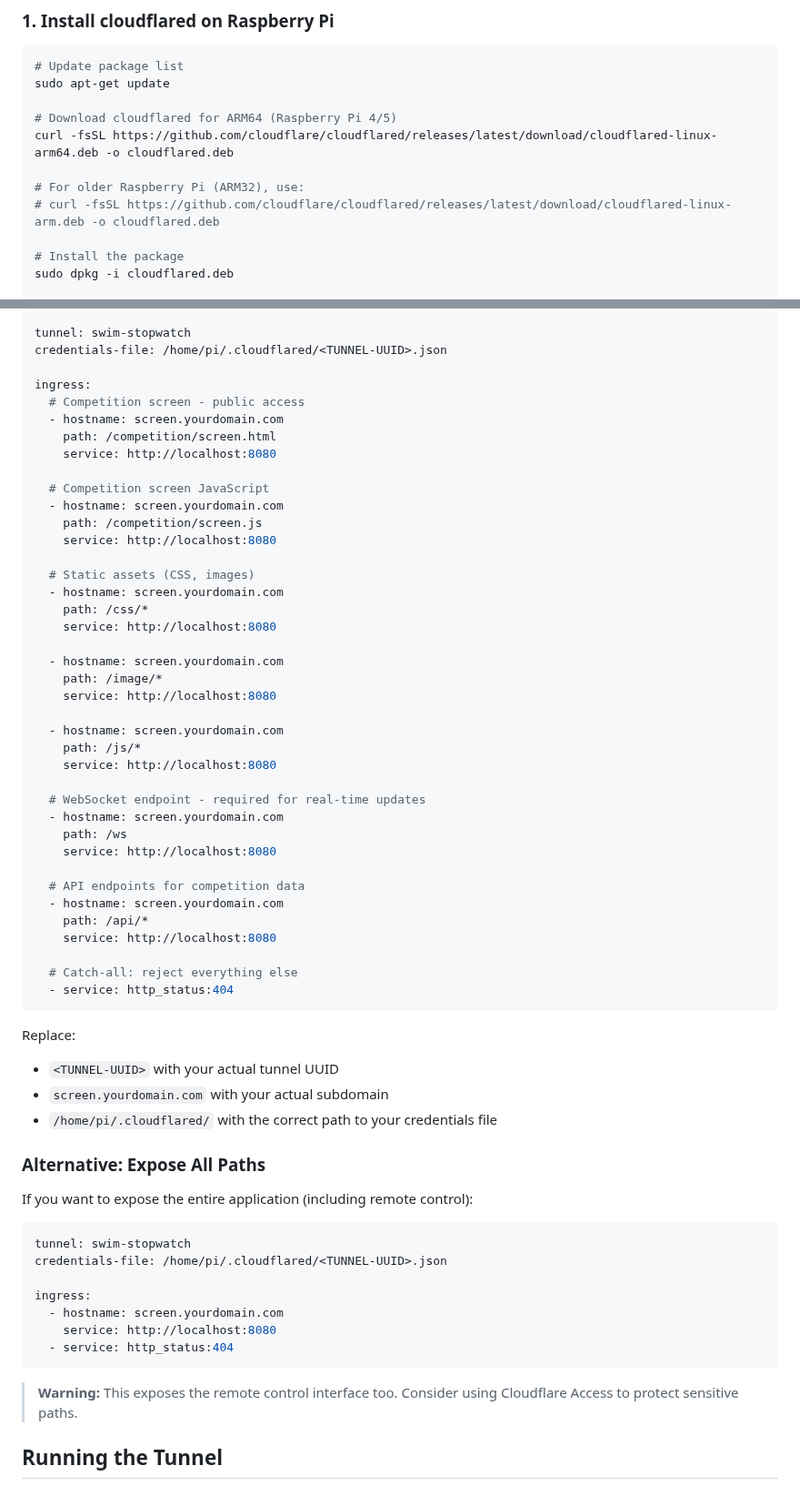
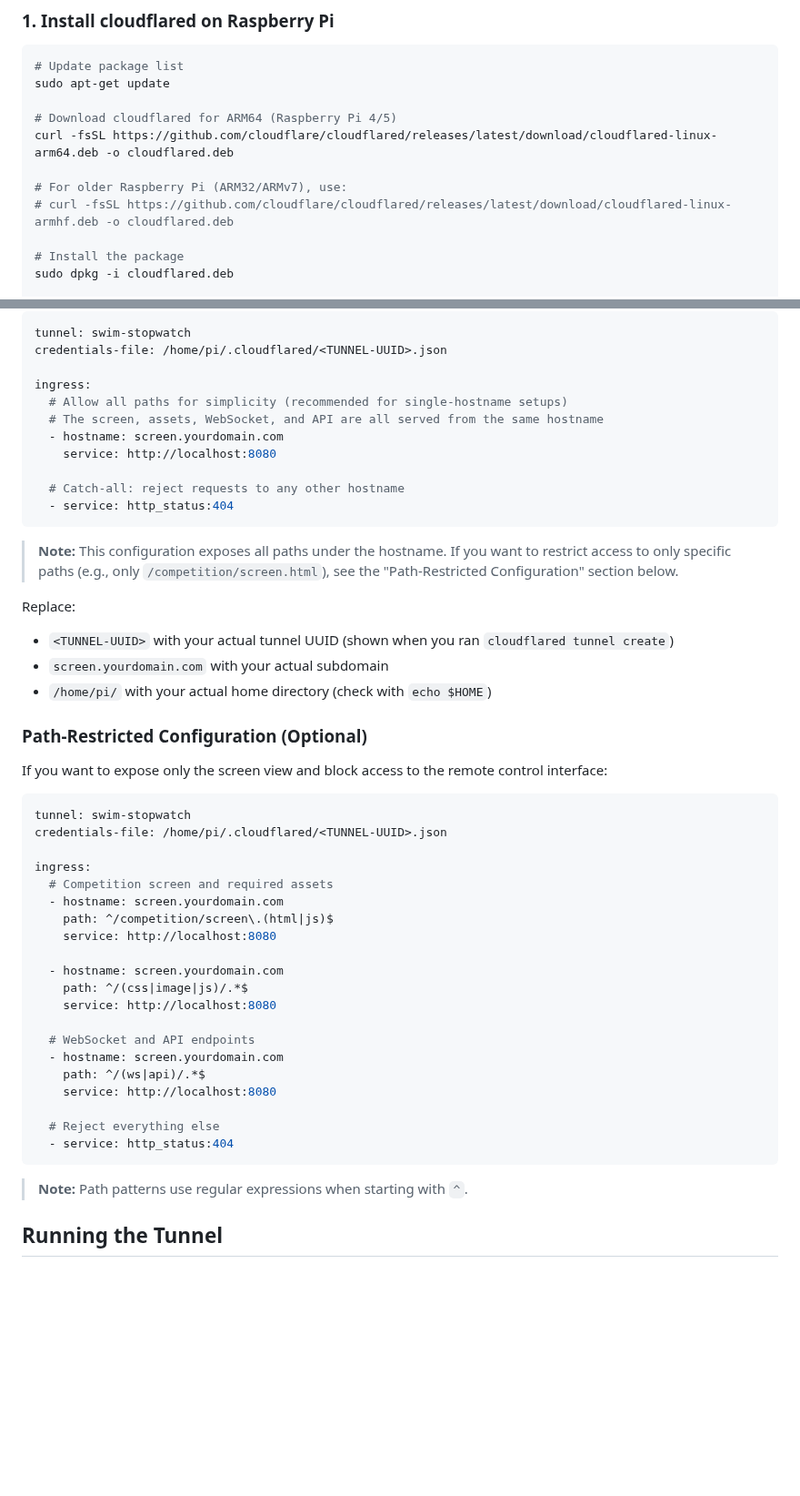
Before and after one commit to spelbreker/ws-swim-stopwatch, a Markdown page: docs/cloudflare-tunnel.md, 2 parts joined by grey strips. Shown at 91% size. GitHub-like rendering; blank space fills up the shorter version.

Commit message:
Address code review feedback in Cloudflare Tunnel docs
Co-authored-by: spelbreker <3795920+spelbreker@users.noreply.github.com>

````diff
--- a/docs/cloudflare-tunnel.md
+++ b/docs/cloudflare-tunnel.md
@@ -34,8 +34,8 @@ sudo apt-get update
 # Download cloudflared for ARM64 (Raspberry Pi 4/5)
 curl -fsSL https://github.com/cloudflare/cloudflared/releases/latest/download/cloudflared-linux-arm64.deb -o cloudflared.deb
 
-# For older Raspberry Pi (ARM32), use:
-# curl -fsSL https://github.com/cloudflare/cloudflared/releases/latest/download/cloudflared-linux-arm.deb -o cloudflared.deb
+# For older Raspberry Pi (ARM32/ARMv7), use:
+# curl -fsSL https://github.com/cloudflare/cloudflared/releases/latest/download/cloudflared-linux-armhf.deb -o cloudflared.deb
 
 # Install the package
 sudo dpkg -i cloudflared.deb
@@ -87,63 +87,50 @@ tunnel: swim-stopwatch
 credentials-file: /home/pi/.cloudflared/<TUNNEL-UUID>.json
 
 ingress:
-  # Competition screen - public access
+  # Allow all paths for simplicity (recommended for single-hostname setups)
+  # The screen, assets, WebSocket, and API are all served from the same hostname
   - hostname: screen.yourdomain.com
-    path: /competition/screen.html
     service: http://localhost:8080
 
-  # Competition screen JavaScript
-  - hostname: screen.yourdomain.com
-    path: /competition/screen.js
-    service: http://localhost:8080
-
-  # Static assets (CSS, images)
-  - hostname: screen.yourdomain.com
-    path: /css/*
-    service: http://localhost:8080
-
-  - hostname: screen.yourdomain.com
-    path: /image/*
-    service: http://localhost:8080
-
-  - hostname: screen.yourdomain.com
-    path: /js/*
-    service: http://localhost:8080
-
-  # WebSocket endpoint - required for real-time updates
-  - hostname: screen.yourdomain.com
-    path: /ws
-    service: http://localhost:8080
-
-  # API endpoints for competition data
-  - hostname: screen.yourdomain.com
-    path: /api/*
-    service: http://localhost:8080
-
-  # Catch-all: reject everything else
+  # Catch-all: reject requests to any other hostname
   - service: http_status:404
 ```
 
+> **Note:** This configuration exposes all paths under the hostname. If you want to restrict access to only specific paths (e.g., only `/competition/screen.html`), see the "Path-Restricted Configuration" section below.
+
 Replace:
-- `<TUNNEL-UUID>` with your actual tunnel UUID
+- `<TUNNEL-UUID>` with your actual tunnel UUID (shown when you ran `cloudflared tunnel create`)
 - `screen.yourdomain.com` with your actual subdomain
-- `/home/pi/.cloudflared/` with the correct path to your credentials file
+- `/home/pi/` with your actual home directory (check with `echo $HOME`)
 
-### Alternative: Expose All Paths
+### Path-Restricted Configuration (Optional)
 
-If you want to expose the entire application (including remote control):
+If you want to expose only the screen view and block access to the remote control interface:
 
 ```yaml
 tunnel: swim-stopwatch
 credentials-file: /home/pi/.cloudflared/<TUNNEL-UUID>.json
 
 ingress:
+  # Competition screen and required assets
   - hostname: screen.yourdomain.com
+    path: ^/competition/screen\.(html|js)$
     service: http://localhost:8080
+
+  - hostname: screen.yourdomain.com
+    path: ^/(css|image|js)/.*$
+    service: http://localhost:8080
+
+  # WebSocket and API endpoints
+  - hostname: screen.yourdomain.com
+    path: ^/(ws|api)/.*$
+    service: http://localhost:8080
+
+  # Reject everything else
   - service: http_status:404
 ```
 
-> **Warning:** This exposes the remote control interface too. Consider using Cloudflare Access to protect sensitive paths.
+> **Note:** Path patterns use regular expressions when starting with `^`.
 
 ## Running the Tunnel
 
````
